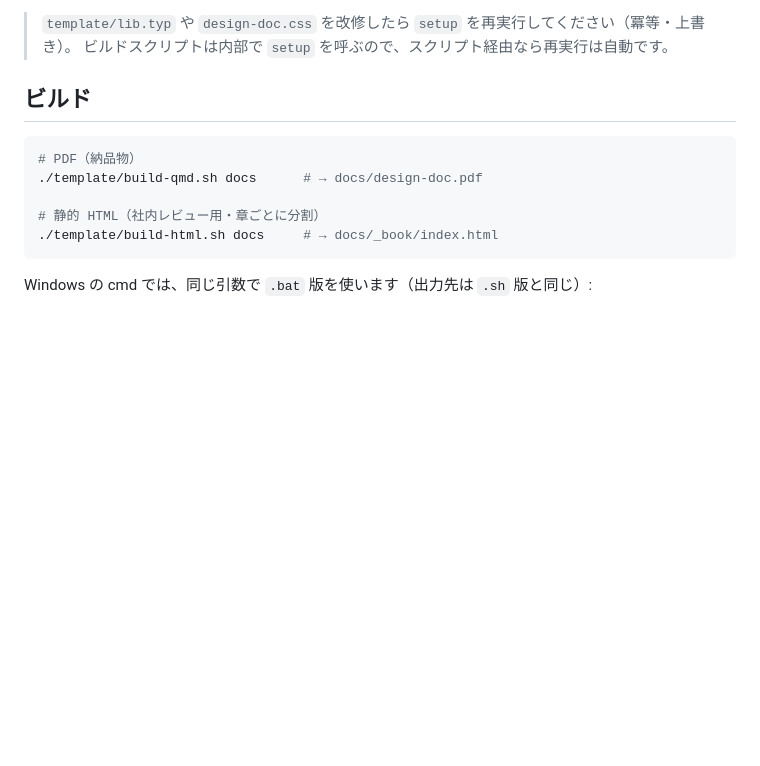
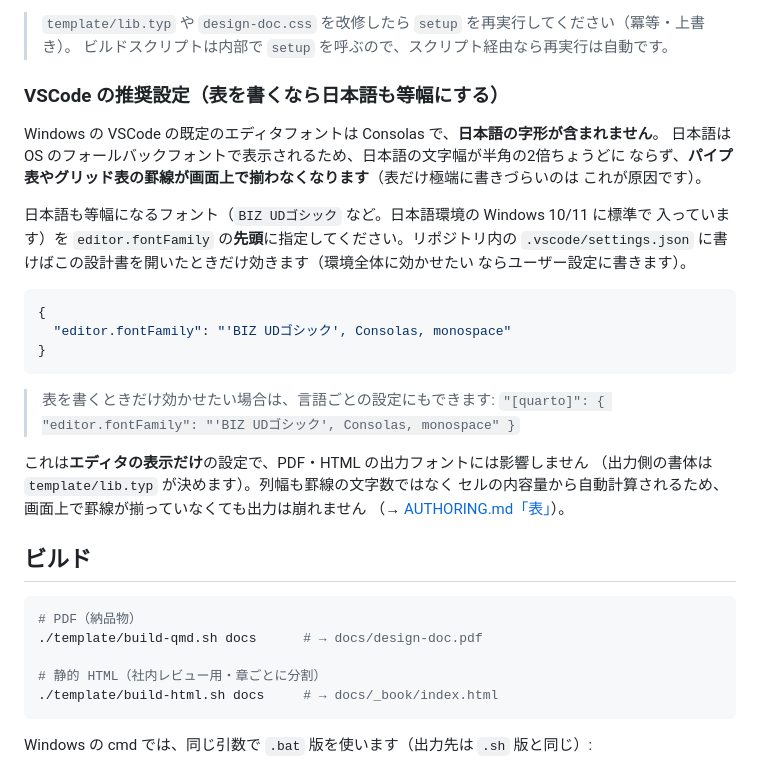
Before and after one commit to ramsesyok/design-doc-quarto-template, a Markdown page: README.md, the part around the change. Rendered like a GitHub page; blank space fills up the shorter version.

Commit message:
docs: VSCode で日本語を等幅にする設定を README に追記
既定の Consolas には日本語の字形が無く、フォールバック表示になるため
日本語の幅が半角の2倍にならず、パイプ表・グリッド表の罫線が画面上で
揃わない。表を書くときだけ極端に書きづらくなる原因なので、セットアップ節に
editor.fontFamily の指定（BIZ UDゴシック）を追記する。

.vscode/settings.json に置けばこのリポジトリだけに効くこと、"[quarto]" で
言語別に絞れること、エディタ表示のみで出力書体・列幅計算には影響しないことも
あわせて記載した。

Co-Authored-By: Claude Opus 5 <noreply@anthropic.com>

````diff
--- a/README.md
+++ b/README.md
@@ -88,6 +88,32 @@ design-doc-quarto-template/
 
 > `template/lib.typ` や `design-doc.css` を改修したら `setup` を再実行してください（冪等・上書き）。
 > ビルドスクリプトは内部で `setup` を呼ぶので、スクリプト経由なら再実行は自動です。
+
+### VSCode の推奨設定（表を書くなら日本語も等幅にする）
+
+Windows の VSCode の既定のエディタフォントは Consolas で、**日本語の字形が含まれません**。
+日本語は OS のフォールバックフォントで表示されるため、日本語の文字幅が半角の2倍ちょうどに
+ならず、**パイプ表やグリッド表の罫線が画面上で揃わなくなります**（表だけ極端に書きづらいのは
+これが原因です）。
+
+日本語も等幅になるフォント（`BIZ UDゴシック` など。日本語環境の Windows 10/11 に標準で
+入っています）を `editor.fontFamily` の**先頭**に指定してください。リポジトリ内の
+`.vscode/settings.json` に書けばこの設計書を開いたときだけ効きます（環境全体に効かせたい
+ならユーザー設定に書きます）。
+
+```json
+{
+  "editor.fontFamily": "'BIZ UDゴシック', Consolas, monospace"
+}
+```
+
+> 表を書くときだけ効かせたい場合は、言語ごとの設定にもできます:
+> `"[quarto]": { "editor.fontFamily": "'BIZ UDゴシック', Consolas, monospace" }`
+
+これは**エディタの表示だけ**の設定で、PDF・HTML の出力フォントには影響しません
+（出力側の書体は `template/lib.typ` が決めます）。列幅も罫線の文字数ではなく
+セルの内容量から自動計算されるため、画面上で罫線が揃っていなくても出力は崩れません
+（→ [AUTHORING.md「表」](AUTHORING.md#6-表)）。
 
 ## ビルド
 
````
